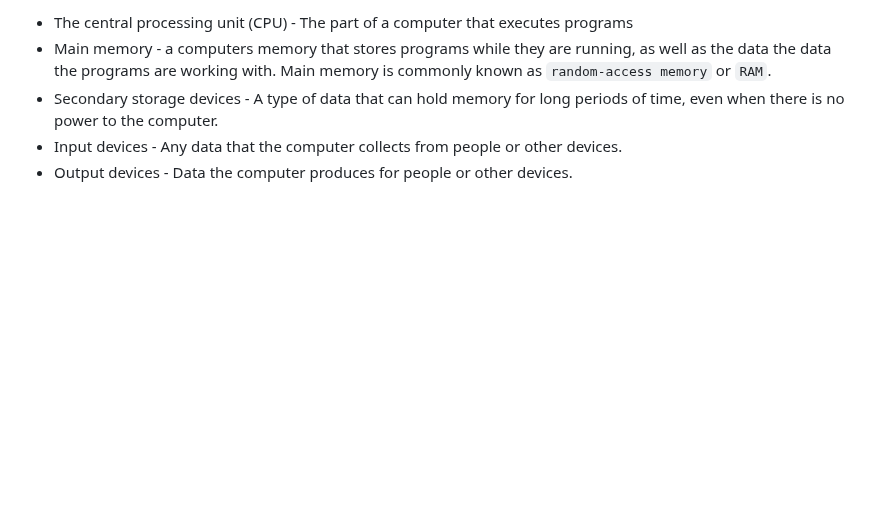
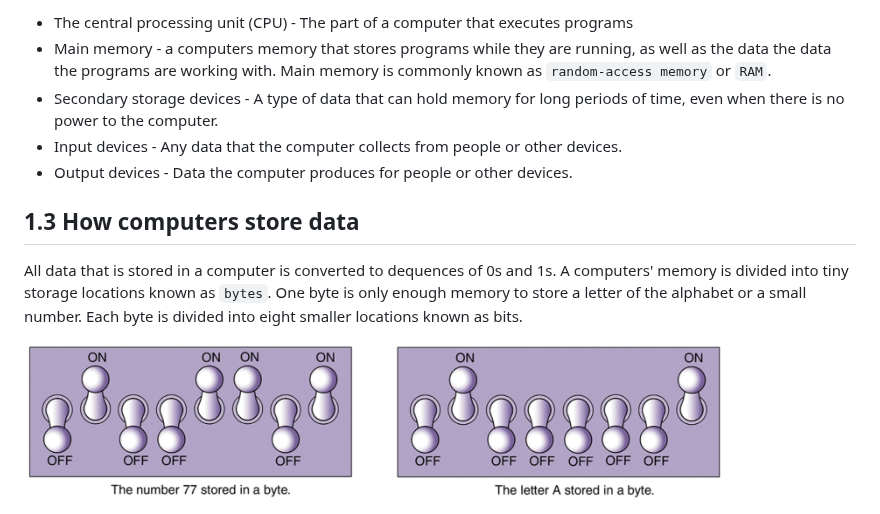
Before and after one commit to tsimeonov/Computer-Science, a Markdown page: Programming Logic and design/Chapter 1 Intro to Computers and Programming.md, the part around the change. Drawn GitHub-style; pictures changed too: Programming Logic and design/img/bit representation.png (added); blank space fills up the shorter version.

Commit message:
ow computers store data

```diff
--- a/Programming Logic and design/Chapter 1 Intro to Computers and Programming.md
+++ b/Programming Logic and design/Chapter 1 Intro to Computers and Programming.md
@@ -13,3 +13,10 @@ The term `hardware` refers to all of the physical devices, or `components` that
 - Secondary storage devices - A type of data that can hold memory for long periods of time, even when there is no power to the computer.
 - Input devices - Any data that the computer collects from people or other devices.
 - Output devices - Data the computer produces for people or other devices.
+
+## 1.3 How computers store data
+
+All data that is stored in a computer is converted to dequences of 0s and 1s.
+A computers' memory is divided into tiny storage locations known as `bytes`. One byte is only enough memory to store a letter of the alphabet or a small number. Each byte is divided into eight smaller locations known as bits.
+
+<img src="./img/bit representation.png" width="700">
```
Also changed, not shown: 2 other files.
